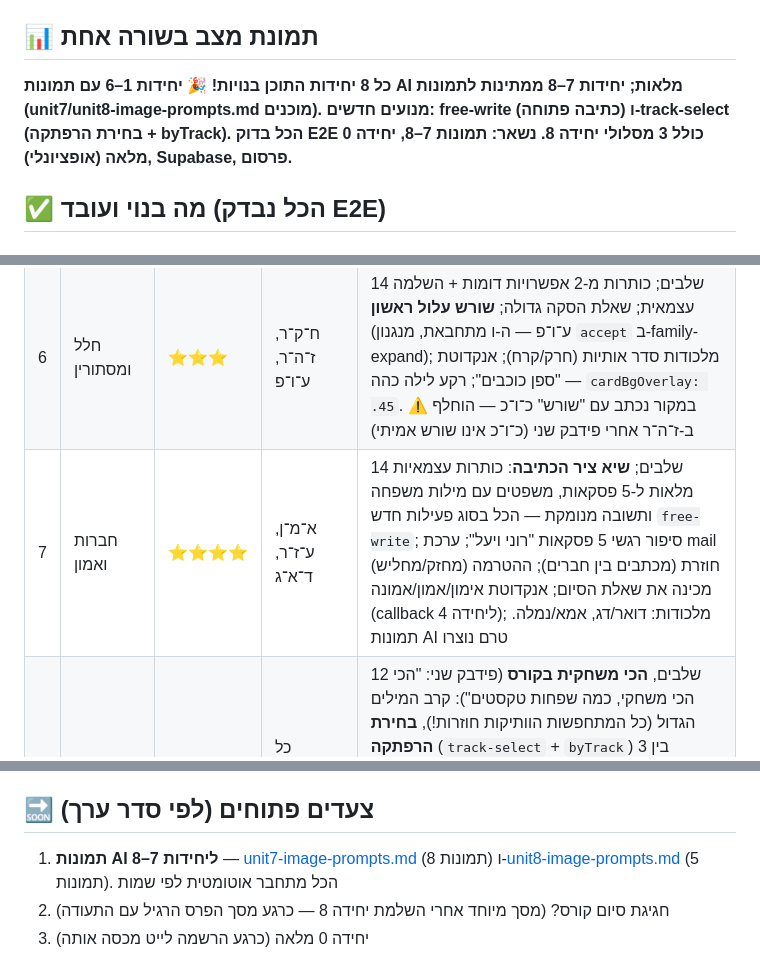
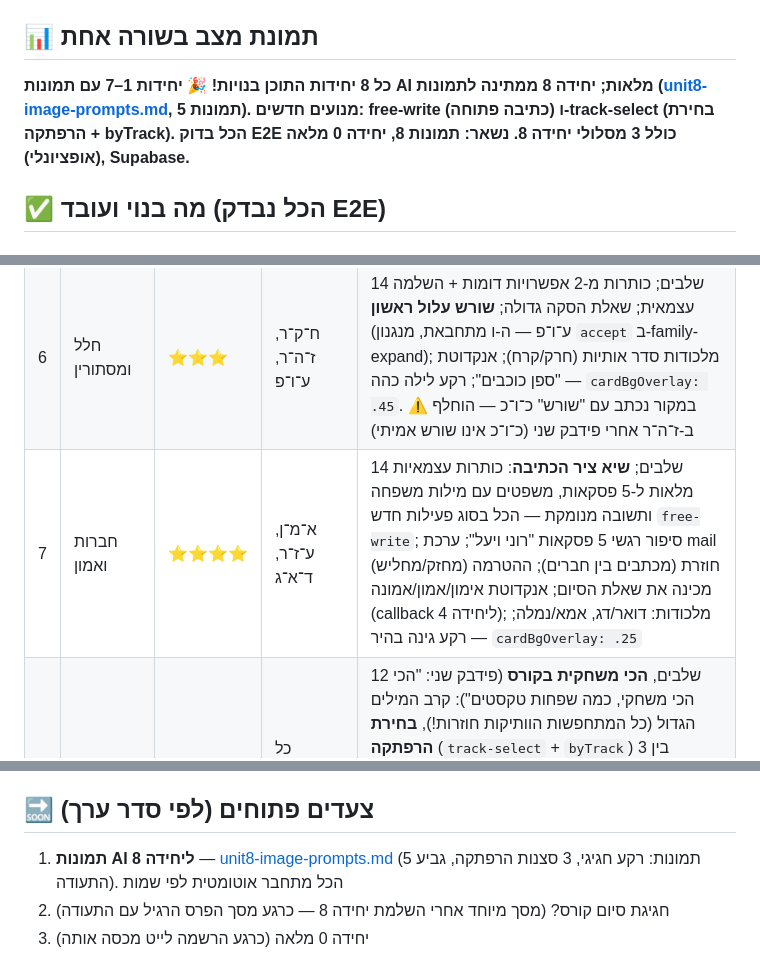
Before and after one commit to ZSchool-contact/smart-readers, a Markdown page: PROJECT-STATUS.md, 3 parts joined by grey strips. Rendered like a GitHub page.

Commit message:
עדכון סטטוס: יחידה 7 מאוירת במלואה

```diff
--- a/PROJECT-STATUS.md
+++ b/PROJECT-STATUS.md
@@ -9,10 +9,10 @@
 - מיקום מקומי: `courses/hebrew/` — ריפו git עצמאי (מוחרג מהריפו ההורה ב-.gitignore)
 
 ## 📊 תמונת מצב בשורה אחת
-**כל 8 יחידות התוכן בנויות! 🎉 יחידות 1–6 עם תמונות AI מלאות; יחידות 7–8 ממתינות
-לתמונות (unit7/unit8-image-prompts.md מוכנים). מנועים חדשים: free-write (כתיבה פתוחה)
-ו-track-select (בחירת הרפתקה + byTrack). הכל בדוק E2E כולל 3 מסלולי יחידה 8.
-נשאר: תמונות 7–8, יחידה 0 מלאה (אופציונלי), Supabase, פרסום.**
+**כל 8 יחידות התוכן בנויות! 🎉 יחידות 1–7 עם תמונות AI מלאות; יחידה 8 ממתינה
+לתמונות ([unit8-image-prompts.md](unit8-image-prompts.md), 5 תמונות). מנועים חדשים:
+free-write (כתיבה פתוחה) ו-track-select (בחירת הרפתקה + byTrack). הכל בדוק E2E כולל
+3 מסלולי יחידה 8. נשאר: תמונות 8, יחידה 0 מלאה (אופציונלי), Supabase.**
 
 ## ✅ מה בנוי ועובד (הכל נבדק E2E)
 
@@ -39,7 +39,7 @@
 | 4 | ספורט ומאמץ | ⭐⭐ | נ־צ־ח, א־מ־ן, ר־ו־צ (חוזר!) | 13 שלבים; חידות ספורט; סיפור 4 פסקאות "המרוץ של יובל"; הולדת משחק המחבואים |
 | 5 | אוכל מסביב לעולם | ⭐⭐⭐ | ב־ש־ל, א־כ־ל, ט־ע־מ | **כתיבה חופשית ראשונה**: השלמת כותרת בהקלדה + הרחבת משפחה עצמאית; התאמת מאכל למדינה |
 | 6 | חלל ומסתורין | ⭐⭐⭐ | ח־ק־ר, ז־ה־ר, ע־ו־פ | 14 שלבים; כותרות מ-2 אפשרויות דומות + השלמה עצמאית; שאלת הסקה גדולה; **שורש עלול ראשון** (ע־ו־פ — ה-ו מתחבאת, מנגנון `accept` ב-family-expand); מלכודות סדר אותיות (חרק/קרח); אנקדוטת "ספן כוכבים"; רקע לילה כהה — `cardBgOverlay: .45`. ⚠️ במקור נכתב עם "שורש" כ־ו־כ — הוחלף ב-ז־ה־ר אחרי פידבק שני (כ־ו־כ אינו שורש אמיתי) |
-| 7 | חברות ואמון | ⭐⭐⭐⭐ | א־מ־ן, ע־ז־ר, ד־א־ג | 14 שלבים; **שיא ציר הכתיבה**: כותרות עצמאיות מלאות ל-5 פסקאות, משפטים עם מילות משפחה ותשובה מנומקת — הכל בסוג פעילות חדש `free-write`; סיפור רגשי 5 פסקאות "רוני ויעל"; ערכת mail חוזרת (מכתבים בין חברים); ההטרמה (מחזק/מחליש) מכינה את שאלת הסיום; אנקדוטת אימון/אמון/אמונה (callback ליחידה 4); מלכודות: דואר/דג, אמא/נמלה. תמונות AI טרם נוצרו |
+| 7 | חברות ואמון | ⭐⭐⭐⭐ | א־מ־ן, ע־ז־ר, ד־א־ג | 14 שלבים; **שיא ציר הכתיבה**: כותרות עצמאיות מלאות ל-5 פסקאות, משפטים עם מילות משפחה ותשובה מנומקת — הכל בסוג פעילות חדש `free-write`; סיפור רגשי 5 פסקאות "רוני ויעל"; ערכת mail חוזרת (מכתבים בין חברים); ההטרמה (מחזק/מחליש) מכינה את שאלת הסיום; אנקדוטת אימון/אמון/אמונה (callback ליחידה 4); מלכודות: דואר/דג, אמא/נמלה; רקע גינה בהיר — `cardBgOverlay: .25` |
 | 8 | הפרויקט שלי | ⭐⭐⭐⭐ | כל משפחות הקורס + ל־מ־ד | 12 שלבים, **הכי משחקית בקורס** (פידבק שני: "הכי הכי משחקי, כמה שפחות טקסטים"): קרב המילים הגדול (כל המתחפשות הוותיקות חוזרות!), **בחירת הרפתקה** (`track-select` + `byTrack`) בין 3 טקסטים קצרצרים — האי של הסודות / הרובוט שעל מאדים / הדולפינים החכמים; סבב האלופים במחבואים; סעודת הסיום בהאכלה; משפט אלופים עם 2 מילות משפחה (`rootCount`); דף הקורא החכם; אנקדוטת ק־ר־א (קוראים ספר / קוראים בשם). E2E על כל 3 המסלולים. תמונות AI טרם נוצרו |
 
 פירוט שלבים מלא של כל יחידה: `UNITS[n]` ב-`app/js/data.js` (מוער היטב).
@@ -119,8 +119,8 @@ syllabus.md       9 היחידות במלואן · media-redesign-spec.md אפי
   מדויקים = חיבור אוטומטי
 
 ## 🔜 צעדים פתוחים (לפי סדר ערך)
-1. **תמונות AI ליחידות 7–8** — [unit7-image-prompts.md](unit7-image-prompts.md) (8 תמונות)
-   ו-[unit8-image-prompts.md](unit8-image-prompts.md) (5 תמונות). הכל מתחבר אוטומטית לפי שמות
+1. **תמונות AI ליחידה 8** — [unit8-image-prompts.md](unit8-image-prompts.md) (5 תמונות:
+   רקע חגיגי, 3 סצנות הרפתקה, גביע התעודה). הכל מתחבר אוטומטית לפי שמות
 2. חגיגת סיום קורס? (מסך מיוחד אחרי השלמת יחידה 8 — כרגע מסך הפרס הרגיל עם התעודה)
 3. יחידה 0 מלאה (כרגע הרשמה לייט מכסה אותה)
 4. Supabase לשמירה חוצת מכשירים (~יום עבודה, מדריך PUBLISHING-TO-TEACHPAL.md בשורש הפרויקט)
```
